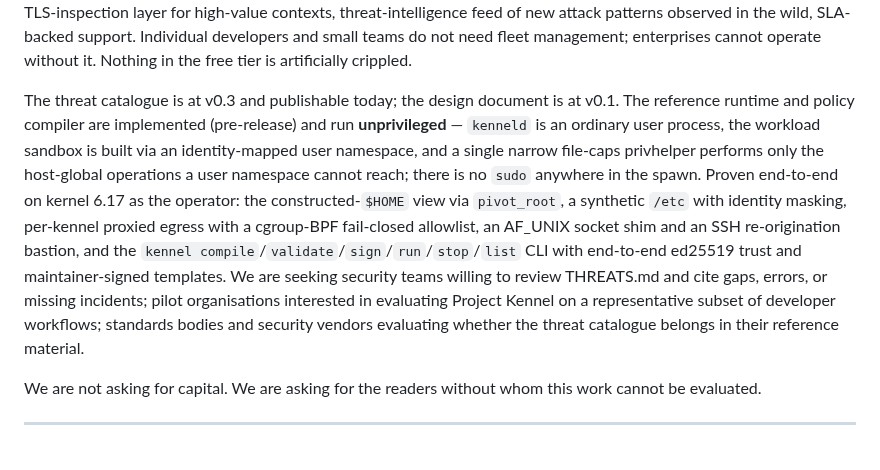
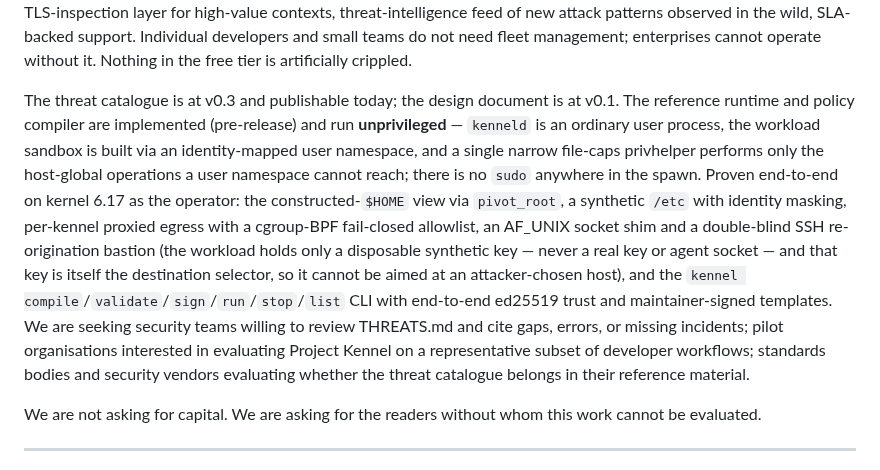
Before and after one commit to projectkennel/projectkennel, a Markdown page: docs/design/EXEC-SUMMARY.md, the part around the change. GitHub-like rendering.

Commit message:
docs(exec-summary): name the double-blind property of the SSH bastion
Match the README's framing — the workload holds only a disposable
synthetic key (no real key or agent socket) and the key is itself the
destination selector, so it cannot be aimed at an attacker-chosen host.

Co-Authored-By: Claude Opus 4.8 (1M context) <noreply@anthropic.com>

```diff
--- a/docs/design/EXEC-SUMMARY.md
+++ b/docs/design/EXEC-SUMMARY.md
@@ -36,7 +36,7 @@ Three artefacts ship together under permissive licence. **THREATS.md** is the th
 
 Enterprise needs are met through paid features layered on top: centralised policy management across developer fleets, cryptographic attestation that workstations run approved policy revisions, audit log aggregation with SIEM integration, dashboards mapping kennel events to compliance control objectives, customer-owned template signing infrastructure, TLS-inspection layer for high-value contexts, threat-intelligence feed of new attack patterns observed in the wild, SLA-backed support. Individual developers and small teams do not need fleet management; enterprises cannot operate without it. Nothing in the free tier is artificially crippled.
 
-The threat catalogue is at v0.3 and publishable today; the design document is at v0.1. The reference runtime and policy compiler are implemented (pre-release) and run **unprivileged** — `kenneld` is an ordinary user process, the workload sandbox is built via an identity-mapped user namespace, and a single narrow file-caps privhelper performs only the host-global operations a user namespace cannot reach; there is no `sudo` anywhere in the spawn. Proven end-to-end on kernel 6.17 as the operator: the constructed-`$HOME` view via `pivot_root`, a synthetic `/etc` with identity masking, per-kennel proxied egress with a cgroup-BPF fail-closed allowlist, an AF_UNIX socket shim and an SSH re-origination bastion, and the `kennel compile`/`validate`/`sign`/`run`/`stop`/`list` CLI with end-to-end ed25519 trust and maintainer-signed templates. We are seeking security teams willing to review THREATS.md and cite gaps, errors, or missing incidents; pilot organisations interested in evaluating Project Kennel on a representative subset of developer workflows; standards bodies and security vendors evaluating whether the threat catalogue belongs in their reference material.
+The threat catalogue is at v0.3 and publishable today; the design document is at v0.1. The reference runtime and policy compiler are implemented (pre-release) and run **unprivileged** — `kenneld` is an ordinary user process, the workload sandbox is built via an identity-mapped user namespace, and a single narrow file-caps privhelper performs only the host-global operations a user namespace cannot reach; there is no `sudo` anywhere in the spawn. Proven end-to-end on kernel 6.17 as the operator: the constructed-`$HOME` view via `pivot_root`, a synthetic `/etc` with identity masking, per-kennel proxied egress with a cgroup-BPF fail-closed allowlist, an AF_UNIX socket shim and a double-blind SSH re-origination bastion (the workload holds only a disposable synthetic key — never a real key or agent socket — and that key is itself the destination selector, so it cannot be aimed at an attacker-chosen host), and the `kennel compile`/`validate`/`sign`/`run`/`stop`/`list` CLI with end-to-end ed25519 trust and maintainer-signed templates. We are seeking security teams willing to review THREATS.md and cite gaps, errors, or missing incidents; pilot organisations interested in evaluating Project Kennel on a representative subset of developer workflows; standards bodies and security vendors evaluating whether the threat catalogue belongs in their reference material.
 
 We are not asking for capital. We are asking for the readers without whom this work cannot be evaluated.
 
```
